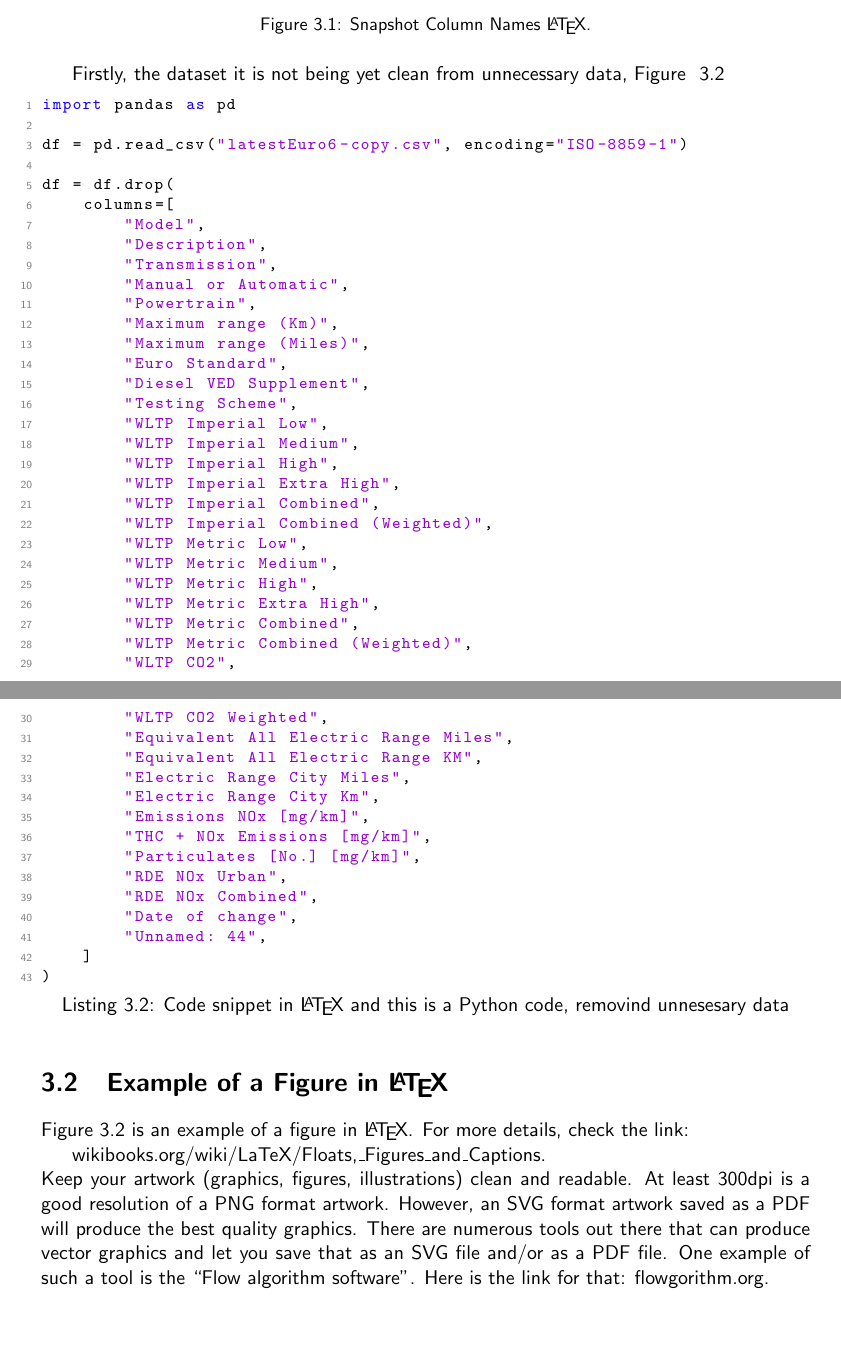
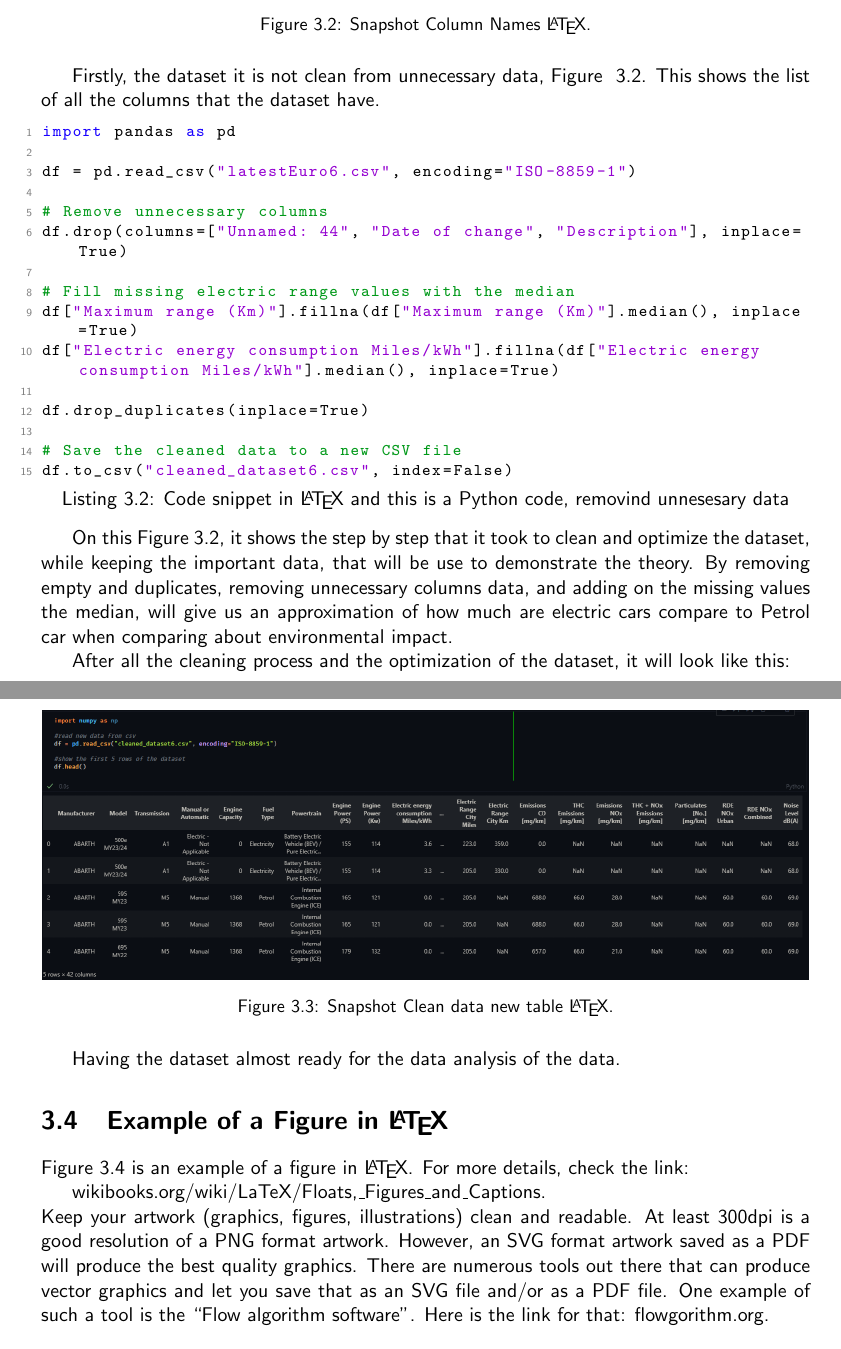
Before and after one commit to Jommando92/UoR_Final_Year_Project, a LaTeX thesis (main_cs_uor_report.tex, which reads chapters/methodology.tex): two parts of pages 17 and 18 of 29 before the commit and two parts of pages 18 and 19 of 30 after it, joined at a grey line, cut so that both start at the same text. Compiled offline with pdfLaTeX.

Commit message:
Made Changes to the file

```diff
--- a/chapters/methodology.tex
+++ b/chapters/methodology.tex
@@ -37,184 +57,40 @@ print(df.columns)
     \label{fig:chart_1}
 \end{figure}
 
-Firstly, the dataset it is not being yet clean from unnecessary data, Figure ~\ref{list:python_code_list}
+Firstly, the dataset it is not clean from unnecessary data, Figure ~\ref{list:python_code_list}. This shows the list of all the columns that the dataset have.
 
 \begin{lstlisting}[language=Python, caption={Code snippet in \LaTeX ~and  this is a Python code, removind unnesesary data }, label=list:python_code_list]
 import pandas as pd
 
-df = pd.read_csv("latestEuro6-copy.csv", encoding="ISO-8859-1")
+df = pd.read_csv("latestEuro6.csv", encoding="ISO-8859-1")
 
-df = df.drop(
-    columns=[
-        "Model",
-        "Description",
-        "Transmission",
-        "Manual or Automatic",
-        "Powertrain",
-        "Maximum range (Km)",
-        "Maximum range (Miles)",
-        "Euro Standard",
-        "Diesel VED Supplement",
-        "Testing Scheme",
-        "WLTP Imperial Low",
-        "WLTP Imperial Medium",
-        "WLTP Imperial High",
-        "WLTP Imperial Extra High",
-        "WLTP Imperial Combined",
-        "WLTP Imperial Combined (Weighted)",
-        "WLTP Metric Low",
-        "WLTP Metric Medium",
-        "WLTP Metric High",
-        "WLTP Metric Extra High",
-        "WLTP Metric Combined",
-        "WLTP Metric Combined (Weighted)",
-        "WLTP CO2",
-        "WLTP CO2 Weighted",
-        "Equivalent All Electric Range Miles",
-        "Equivalent All Electric Range KM",
-        "Electric Range City Miles",
-        "Electric Range City Km",
-        "Emissions NOx [mg/km]",
-        "THC + NOx Emissions [mg/km]",
-        "Particulates [No.] [mg/km]",
-        "RDE NOx Urban",
-        "RDE NOx Combined",
-        "Date of change",
-        "Unnamed: 44",
-    ]
-)
+# Remove unnecessary columns
+df.drop(columns=["Unnamed: 44", "Date of change", "Description"], inplace=True)
+
+# Fill missing electric range values with the median
+df["Maximum range (Km)"].fillna(df["Maximum range (Km)"].median(), inplace=True)
+df["Electric energy consumption Miles/kWh"].fillna(df["Electric energy consumption Miles/kWh"].median(), inplace=True)
+
+df.drop_duplicates(inplace=True)
+
+# Save the cleaned data to a new CSV file
+df.to_csv("cleaned_dataset6.csv", index=False)
 
 \end{lstlisting}
 
+On this Figure \ref{list:python_code_list}, it shows the step by step that it took to clean and optimize the dataset, while keeping the important data, that will be use to demonstrate the theory. By removing empty and duplicates, removing unnecessary columns data, and adding on the missing values the median, will give us an approximation of how much are electric cars compare to Petrol car when comparing about environmental impact.
 
 
+After all the cleaning process and the optimization of the dataset, it will look like this:
+\begin{figure}[H]
+    \centering
+    \includegraphics[scale=0.35]{figures/CleanData.png}
+    \caption{Snapshot Clean data new table \LaTeX.}
+    \label{fig:chart_2}
+\end{figure}
 
+Having the dataset almost ready for the data analysis of the data.
 
-% \begin{table}[h!]
-%     \centering
-%     \caption{Undergraduate report template structure}
-%     \label{tab:gen_template}
-%     \begin{tabular}{llll}
-%         \toprule
-%         \multirow{7}{3cm}{Frontmatter}
-%         & & Title Page & \\
-%         & & Abstract &    \\
-%         & & Acknowledgements & \\
-%         & & Table of Contents &    \\
-%         & & List of Figures   &    \\
-%         & & List of Tables    &    \\
-%         & & List of Abbreviations  &    \\
-%         & &   &    \\
-%         \multirow{7}{3cm}{Main text}
-%         & Chapter 1 & Introduction   &    \\
-%         & Chapter 2 & Literature Review   &    \\
-%         & Chapter 3 & Methodology   &    \\
-%         & Chapter 4 & Results    &    \\
-%         & Chapter 5 & Discussion and Analysis  &    \\
-%         & Chapter 6 & Conclusions and Future Work  &    \\
-%         & Chapter 7 & Refection  &    \\
-%         & &   &    \\
-%         \multirow{2}{3cm}{End matter}
-%         & & References  &    \\
-%         & & Appendices (Optional)  &    \\
-%         & & Index (Optional)  &    \\
-%         \bottomrule
-%     \end{tabular}
-% \end{table}
-
-% % \begin{table}[h!]
-% %     \centering
-% %     \caption{Example of a software engineering-type report structure}
-% %     \label{tab:soft_eng_temp}
-% %     \begin{tabular}{lll}
-% %         \toprule
-% %         Chapter 1 & Introduction   &    \\
-% %         Chapter 2 & Literature Review  &    \\
-% %         Chapter 3 & Methodology   &    \\
-% %         &               & Requirements specifications   \\
-% %         &               & Analysis   \\
-% %         &               & Design   \\
-% %         &               & Implementations   \\
-% %         Chapter 4 & Testing and Validation  &    \\
-% %         Chapter 5 & Results and Discussion      &    \\
-% %         Chapter 6 & Conclusions and Future Work  &    \\
-% %         Chapter 7 & Reflection  &    \\
-% %         \bottomrule
-% %     \end{tabular}
-% % \end{table}
-
-% \begin{table}[h!]
-%     \centering
-%     \caption{Example of an algorithm analysis type report structure}
-%     \label{tab:algo_temp}
-%     \begin{tabular}{lll}
-%         \toprule
-%         Chapter 1 & Introduction  &    \\
-%         Chapter 2 & Literature Review  &    \\
-%         Chapter 3 & Methodology   &    \\
-%         &               & Algorithms descriptions  \\
-%         &               & Implementations   \\
-%         &               & Experiments design   \\
-%         Chapter 4 & Results       &  \\
-%         Chapter 5 & Discussion and Analysis  &    \\
-%         Chapter 6 & Conclusion and Future Work  &    \\
-%         Chapter 7 & Reflection  &    \\
-%         \bottomrule
-%     \end{tabular}
-% \end{table}
-
-% \begin{table}[h!]
-%     \centering
-%     \caption{Example of an application type report structure}
-%     \label{tab:app_temp}
-%     \begin{tabular}{lll}
-%         \toprule
-%         Chapter 1 & Introduction  &    \\
-%         Chapter 2 & Literature Review  &    \\
-%         Chapter 3 & Methodology   &    \\
-%         &               & Problems (tasks) descriptions  \\
-%         &               & Algorithms/tools/technologies/etc. descriptions  \\
-%         &               & Implementations   \\
-%         &               & Experiments design and setup   \\
-%         Chapter 4 & Results       &  \\
-%         Chapter 5 & Discussion and Analysis  &    \\
-%         Chapter 6 & Conclusion and Future Work  &    \\
-%         Chapter 7 & Reflection  &    \\
-%         \bottomrule
-%     \end{tabular}
-% \end{table}
-
-% \begin{table}[h!]
-%     \centering
-%     \caption{Example of a science lab experiment-type report structure}
-%     \label{tab:lab_temp}
-%     \begin{tabular}{lll}
-%         \toprule
-%         Chapter 1 & Introduction  &    \\
-%         Chapter 2 & Literature Review  &    \\
-%         Chapter 3 & Materials and Methods   &    \\
-%         &               & Problems (tasks) description  \\
-%         &               & Materials \\
-%         &               & Procedures  \\
-%         &               & Implementations   \\
-%         &               & Experiment set-up   \\
-%         Chapter 4 & Results       &  \\
-%         Chapter 5 & Discussion and Analysis  &    \\
-%         Chapter 6 & Conclusion and Future Work  &    \\
-%         Chapter 7 & Reflection  &    \\
-%         \bottomrule
-%     \end{tabular}
-% \end{table}
-
-% \section{Example of an Equation in \LaTeX}
-% Eq.~\ref{eq:eq_example} [note that this is an example of an equation's in-text citation] is an example of an equation in \LaTeX. In Eq.~\eqref{eq:eq_example}, $ s $ is the mean of elements $ x_i \in \mathbf{x} $:
-
-% \begin{equation}
-% \label{eq:eq_example} % label used to refer the eq in text
-% s = \frac{1}{N} \sum_{i = 1}^{N} x_i.
-% \end{equation}
-
-% Have you noticed that all the variables of the equation are defined using the \textbf{in-text} maths command \$.\$, and Eq.~\eqref{eq:eq_example} is treated as a part of the sentence with proper punctuation? Always treat an equation or expression as a part of the sentence.
 
 \section{Example of a Figure in \LaTeX}
 Figure~\ref{fig:chart_a} is an example of a figure in \LaTeX. For more details, check the link:
```
Also changed, not shown: figures/CleanData.png (added), figures/Vehicle Emissions.png (added), chapters/methodology.tex (22 more changed lines).
